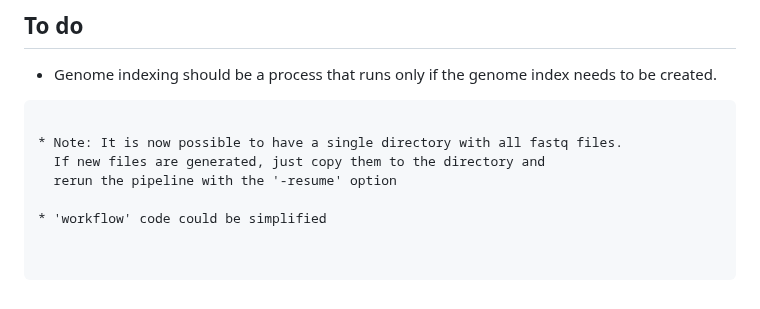
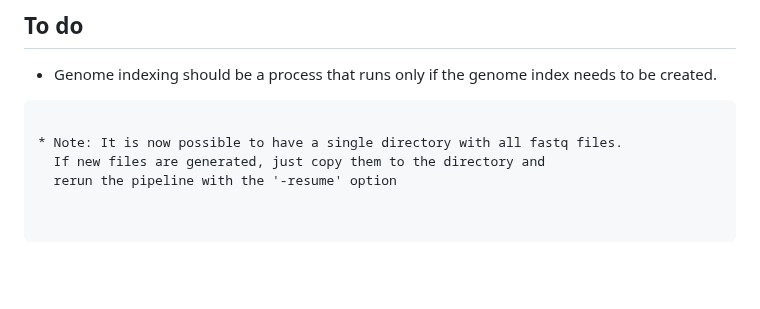
Before and after one commit to MRCIEU/methylhead, a Markdown page: readme.md, the part around the change. Rendered like a GitHub page; blank space fills up the shorter version.

```diff
--- a/readme.md
+++ b/readme.md
@@ -214,5 +214,3 @@ All results will be output to the same directory specified by --outdir "Bismark_
 * Note: It is now possible to have a single directory with all fastq files.
   If new files are generated, just copy them to the directory and
   rerun the pipeline with the '-resume' option
-
-* 'workflow' code could be simplified
```
